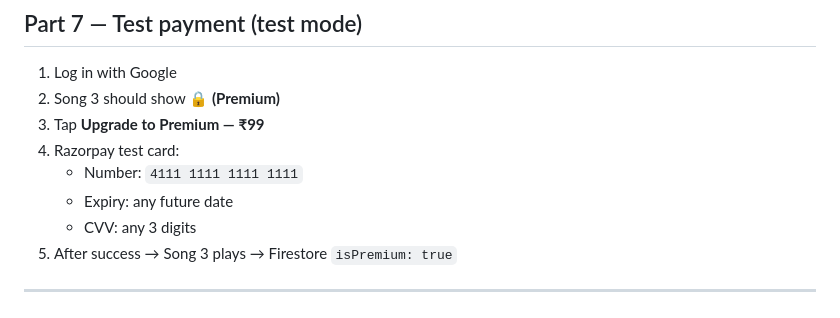
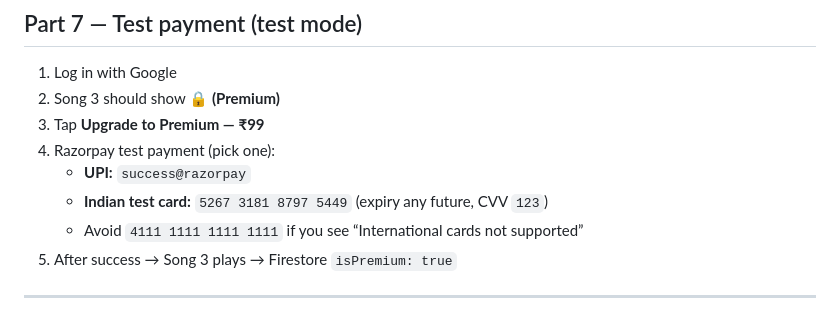
Before and after one commit to madhubhajan/madhubhajan.github.io, a Markdown page: RAZORPAY_SETUP.md, the part around the change. Drawn GitHub-style.

```diff
--- a/RAZORPAY_SETUP.md
+++ b/RAZORPAY_SETUP.md
@@ -111,10 +111,10 @@ Wait 1–2 minutes. Open https://madhubhajan.github.io/ → **Ctrl + F5**
 1. Log in with Google
 2. Song 3 should show **🔒 (Premium)**
 3. Tap **Upgrade to Premium — ₹99**
-4. Razorpay test card:
-   - Number: `4111 1111 1111 1111`
-   - Expiry: any future date
-   - CVV: any 3 digits
+4. Razorpay test payment (pick one):
+   - **UPI:** `success@razorpay`
+   - **Indian test card:** `5267 3181 8797 5449` (expiry any future, CVV `123`)
+   - Avoid `4111 1111 1111 1111` if you see “International cards not supported”
 5. After success → Song 3 plays → Firestore `isPremium: true`
 
 ---
```
Also changed, not shown: PHASE_E_COMPLETE.md (+13 -2 lines).
